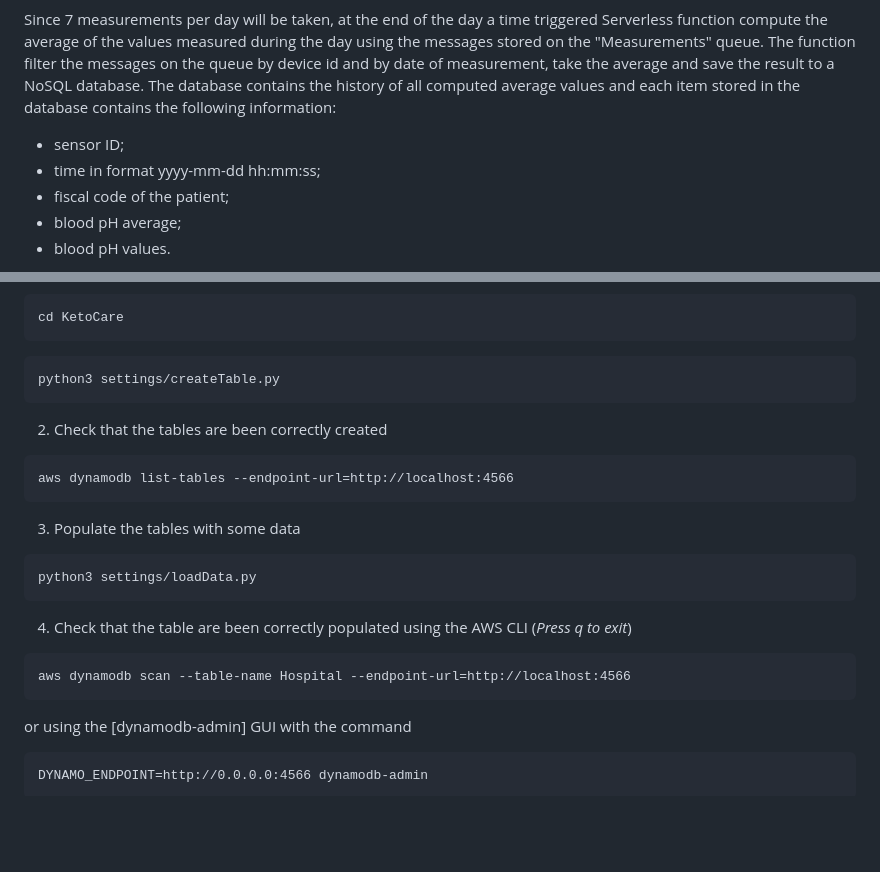
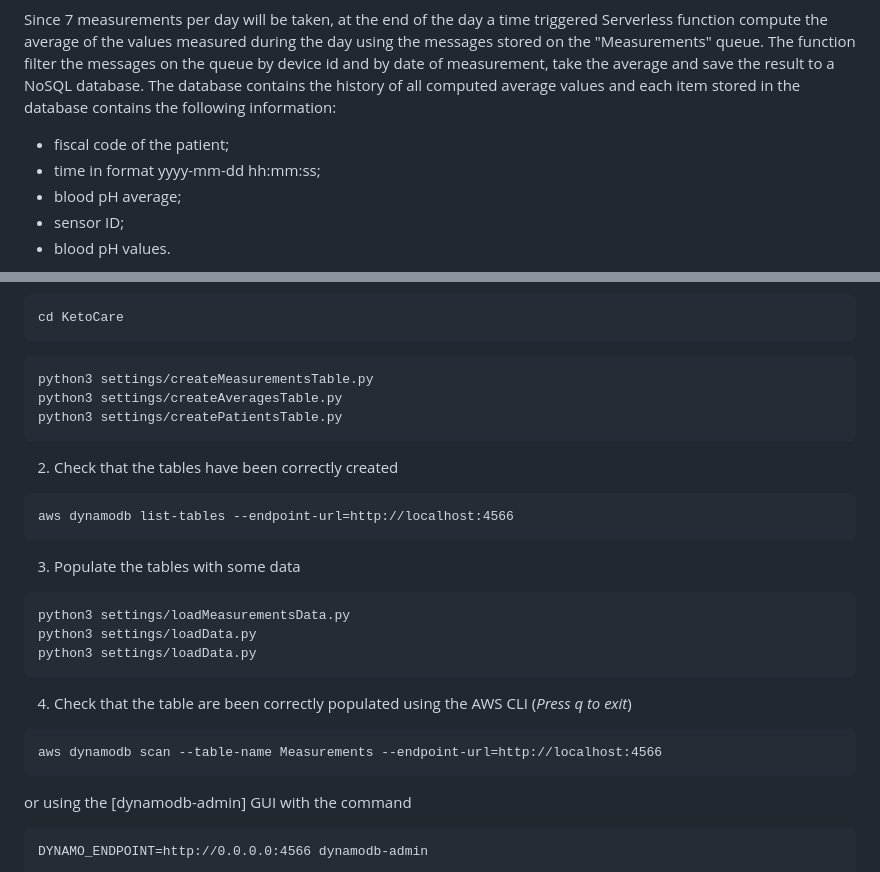
Before and after one commit to BenedettoSimone/KetoCare, a Markdown page: README.md, 2 parts joined by grey strips. Rendered like a GitHub page; blank space fills up the shorter version.

Commit message:
create Averages table and preload data

````diff
--- a/README.md
+++ b/README.md
@@ -22,8 +22,8 @@ The messages are sent on two queues according to the pH value. On the "Measureme
 
 Since 7 measurements per day will be taken, at the end of the day a time triggered Serverless function compute the average of the values measured during the day using the messages stored on the "Measurements" queue. The function filter the messages on the queue by device id and by date of measurement, take the average and save the result to a NoSQL database.
 The database contains the history of all computed average values and each item stored in the database contains the following information:
+- fiscal code of the patient;
+- time in format yyyy-mm-dd hh:mm:ss;
+- blood pH average;
 - sensor ID;
-- time in format yyyy-mm-dd hh:mm:ss;
-- fiscal code of the patient;
-- blood pH average;
 - blood pH values.
@@ -87,10 +88,12 @@ aws sqs list-queues --endpoint-url=http://localhost:4566
 cd KetoCare
 ```
 ```
-python3 settings/createTable.py
+python3 settings/createMeasurementsTable.py
+python3 settings/createAveragesTable.py
+python3 settings/createPatientsTable.py
 ```
 
-2) Check that the tables are been correctly created
+2) Check that the tables have been correctly created
 
 ```
 aws dynamodb list-tables --endpoint-url=http://localhost:4566
@@ -99,13 +102,15 @@ aws dynamodb list-tables --endpoint-url=http://localhost:4566
 3) Populate the tables with some data
 
 ```
+python3 settings/loadMeasurementsData.py
+python3 settings/loadData.py
 python3 settings/loadData.py
 ```
 
 4) Check that the table are been correctly populated using the AWS CLI (*Press q to exit*)
 
 ```
-aws dynamodb scan --table-name Hospital --endpoint-url=http://localhost:4566
+aws dynamodb scan --table-name Measurements --endpoint-url=http://localhost:4566
 ```
 
 or using the [dynamodb-admin] GUI with the command
````
Also changed, not shown: other parts of README.md (+1 -0 lines), images/db_structure.png (added), 4 other files.
